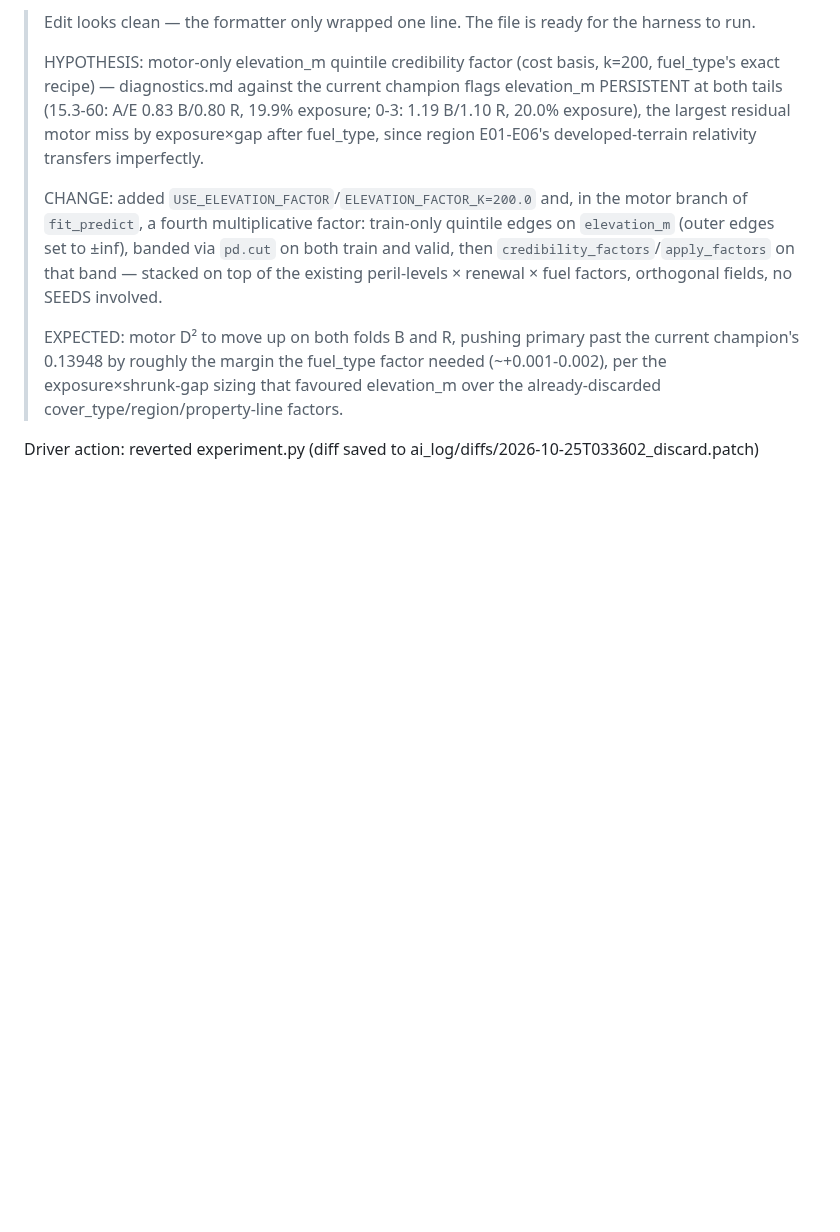
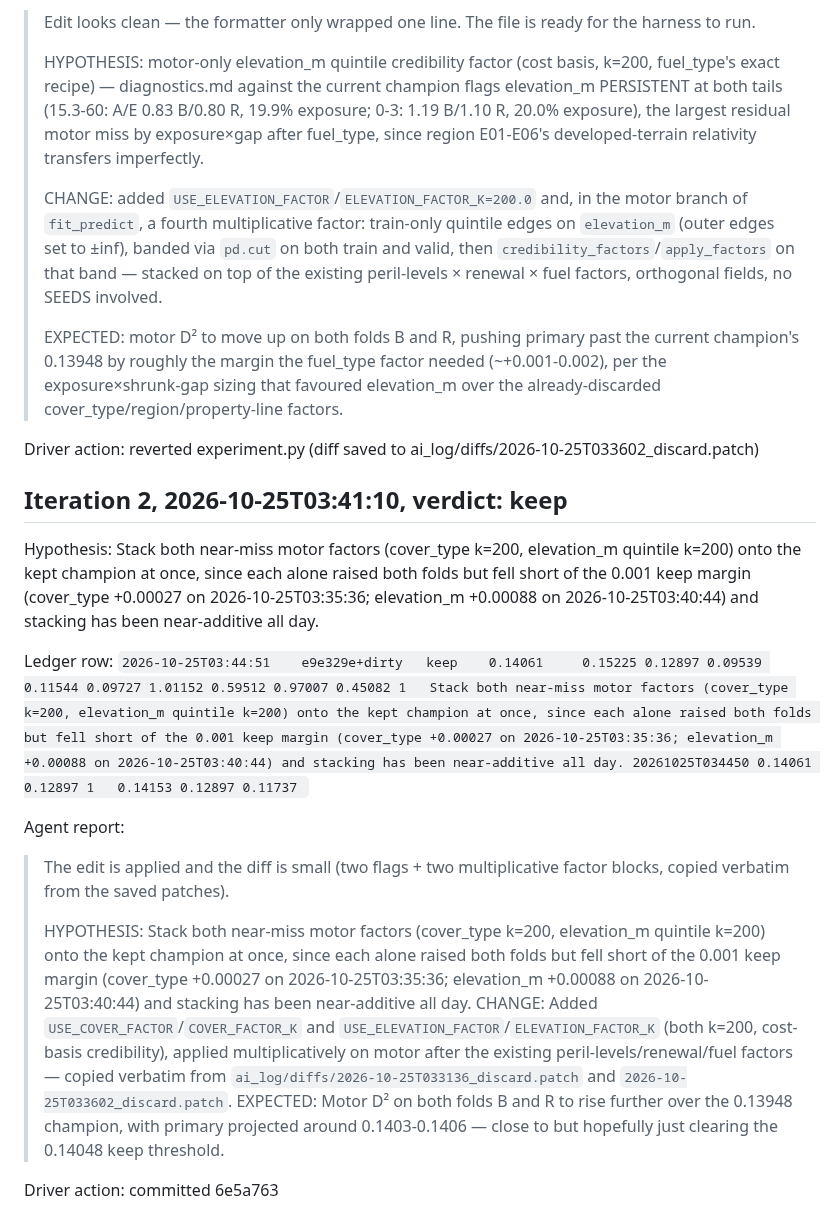
Before and after one commit to farmcoding/iaa-hackathon-2026, a Markdown page: ai_log/loop_2026-10-25.md, the part around the change. GitHub-like rendering; blank space fills up the shorter version.

Commit message:
loop log: iteration 2 keep

```diff
--- a/ai_log/loop_2026-10-25.md
+++ b/ai_log/loop_2026-10-25.md
@@ -380,3 +380,20 @@ Agent report:
 > EXPECTED: motor D² to move up on both folds B and R, pushing primary past the current champion's 0.13948 by roughly the margin the fuel_type factor needed (~+0.001-0.002), per the exposure×shrunk-gap sizing that favoured elevation_m over the already-discarded cover_type/region/property-line factors.
 
 Driver action: reverted experiment.py (diff saved to ai_log/diffs/2026-10-25T033602_discard.patch)
+
+## Iteration 2, 2026-10-25T03:41:10, verdict: keep
+
+Hypothesis: Stack both near-miss motor factors (cover_type k=200, elevation_m quintile k=200) onto the kept champion at once, since each alone raised both folds but fell short of the 0.001 keep margin (cover_type +0.00027 on 2026-10-25T03:35:36; elevation_m +0.00088 on 2026-10-25T03:40:44) and stacking has been near-additive all day.
+
+Ledger row: `2026-10-25T03:44:51	e9e329e+dirty	keep	0.14061		0.15225	0.12897	0.09539	0.11544	0.09727	1.01152	0.59512	0.97007	0.45082	1	Stack both near-miss motor factors (cover_type k=200, elevation_m quintile k=200) onto the kept champion at once, since each alone raised both folds but fell short of the 0.001 keep margin (cover_type +0.00027 on 2026-10-25T03:35:36; elevation_m +0.00088 on 2026-10-25T03:40:44) and stacking has been near-additive all day.	20261025T034450	0.14061	0.12897	1	0.14153	0.12897	0.11737
+`
+
+Agent report:
+
+> The edit is applied and the diff is small (two flags + two multiplicative factor blocks, copied verbatim from the saved patches).
+>
+> HYPOTHESIS: Stack both near-miss motor factors (cover_type k=200, elevation_m quintile k=200) onto the kept champion at once, since each alone raised both folds but fell short of the 0.001 keep margin (cover_type +0.00027 on 2026-10-25T03:35:36; elevation_m +0.00088 on 2026-10-25T03:40:44) and stacking has been near-additive all day.
+> CHANGE: Added `USE_COVER_FACTOR`/`COVER_FACTOR_K` and `USE_ELEVATION_FACTOR`/`ELEVATION_FACTOR_K` (both k=200, cost-basis credibility), applied multiplicatively on motor after the existing peril-levels/renewal/fuel factors — copied verbatim from `ai_log/diffs/2026-10-25T033136_discard.patch` and `2026-10-25T033602_discard.patch`.
+> EXPECTED: Motor D² on both folds B and R to rise further over the 0.13948 champion, with primary projected around 0.1403-0.1406 — close to but hopefully just clearing the 0.14048 keep threshold.
+
+Driver action: committed 6e5a763
```
